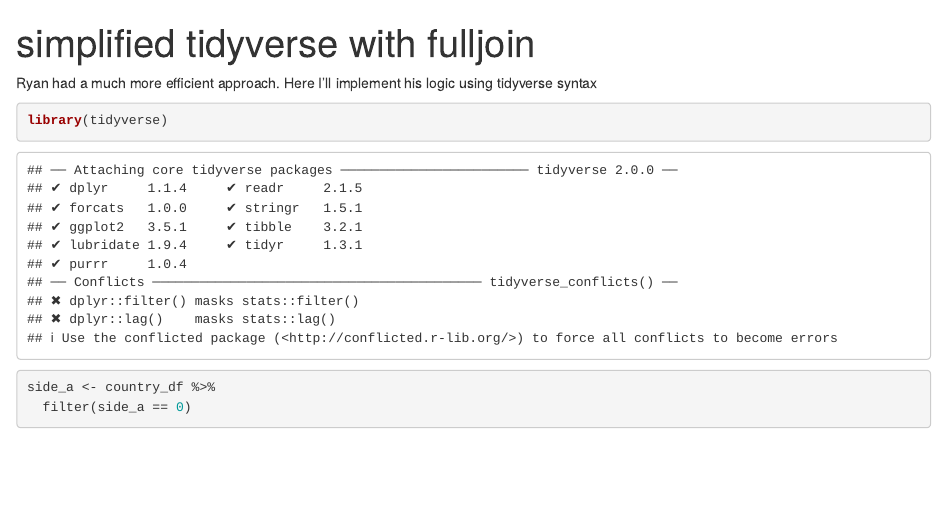
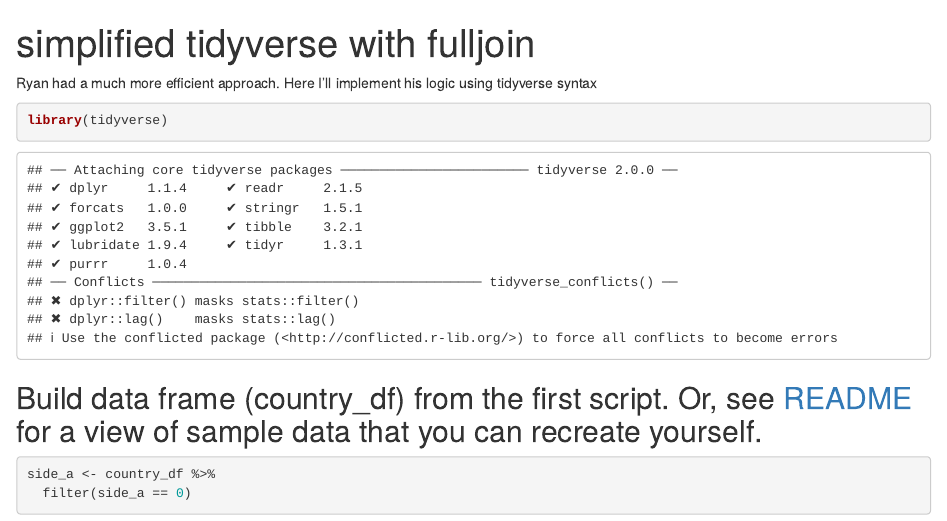
Before and after one commit to libjohn/codestub-full_join-separate-for-loop, an R Markdown document (transform_and_merge_04_simplified_tidyv_full_join.Rmd): the page in a window 1100 px wide, from its top. Rendered offline with R 4.5, knitr and Pandoc, with nearby package versions; some code elsewhere in the file could not run offline.

Commit message:
Add explanation of data-load

````diff
--- a/transform_and_merge_04_simplified_tidyv_full_join.Rmd
+++ b/transform_and_merge_04_simplified_tidyv_full_join.Rmd
@@ -9,6 +9,7 @@
 library(tidyverse)
 ```
 
+## Build data frame (country_df) from the first script. Or, see [README](https://github.com/libjohn/codestub-full_join-separate-for-loop/blob/master/README.md) for a view of sample data that you can recreate yourself.
 
 ```{r sidea}
 side_a <- country_df %>%
````
Also changed, not shown: transform_and_merge_04_simplified_tidyv_full_join.nb.html.
